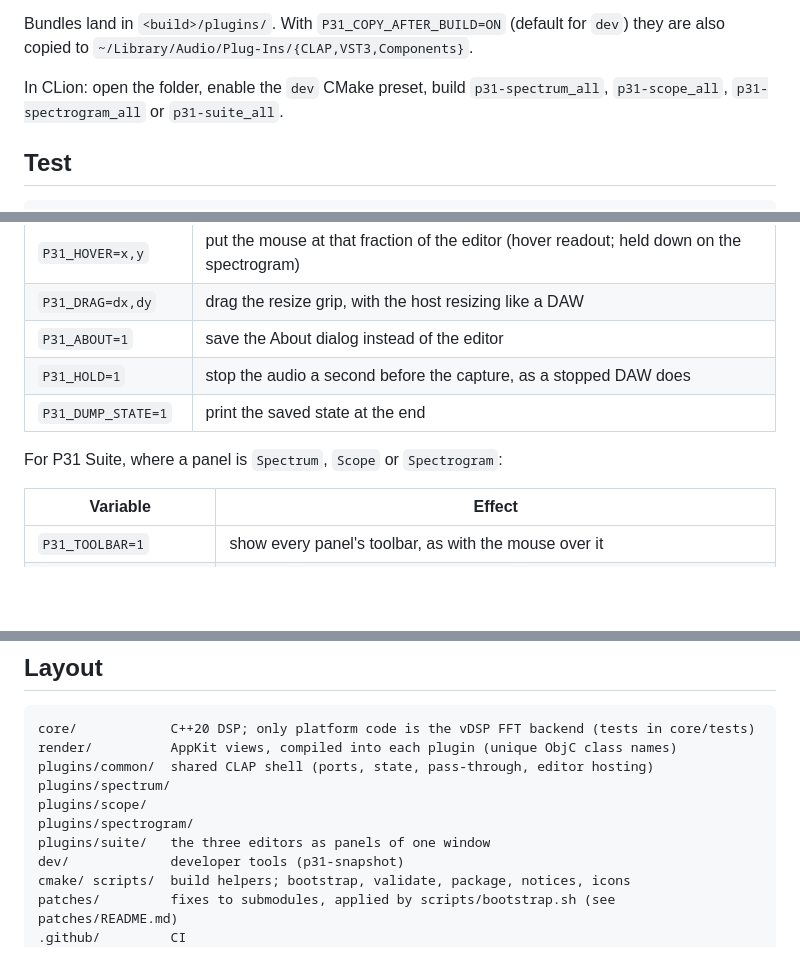
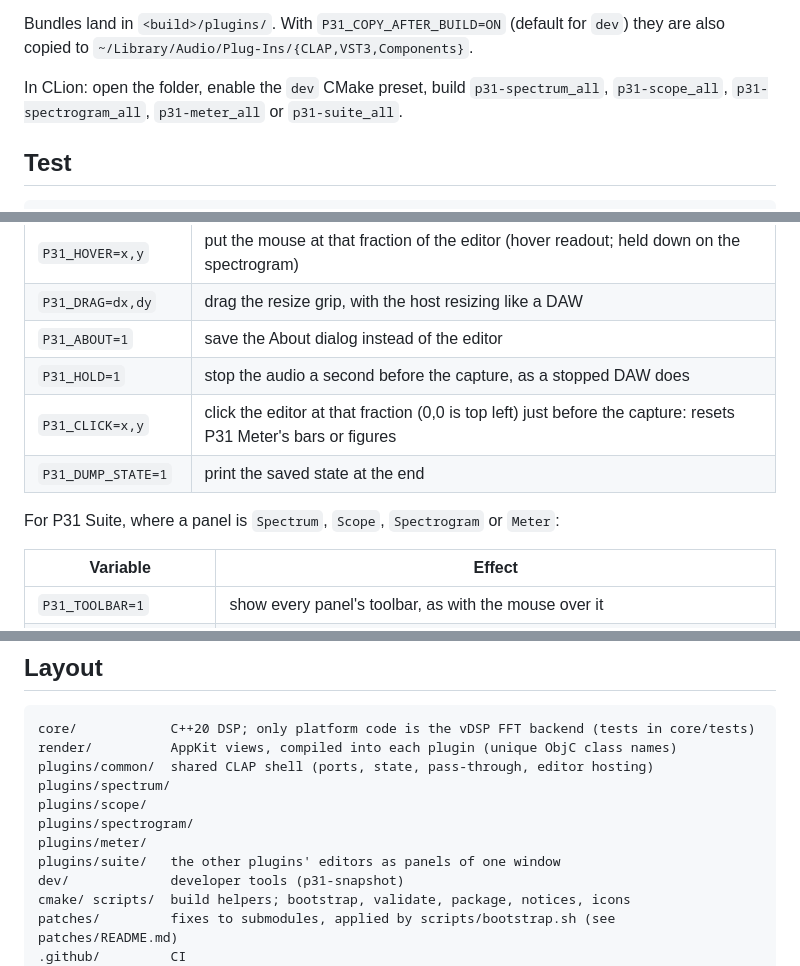
Before and after one commit to Scannou/p31-plugins, a Markdown page: README.md, 3 parts joined by grey strips. Drawn GitHub-style; blank space fills up the shorter version.

```diff
--- a/README.md
+++ b/README.md
@@ -137,7 +158,7 @@ Bundles land in `<build>/plugins/`. With `P31_COPY_AFTER_BUILD=ON` (default for
 `dev`) they are also copied to `~/Library/Audio/Plug-Ins/{CLAP,VST3,Components}`.
 
 In CLion: open the folder, enable the `dev` CMake preset, build `p31-spectrum_all`,
-`p31-scope_all`, `p31-spectrogram_all` or `p31-suite_all`.
+`p31-scope_all`, `p31-spectrogram_all`, `p31-meter_all` or `p31-suite_all`.
 
 ## Test
 
@@ -170,9 +191,10 @@ page.
 | `P31_DRAG=dx,dy` | drag the resize grip, with the host resizing like a DAW |
 | `P31_ABOUT=1` | save the About dialog instead of the editor |
 | `P31_HOLD=1` | stop the audio a second before the capture, as a stopped DAW does |
+| `P31_CLICK=x,y` | click the editor at that fraction (0,0 is top left) just before the capture: resets P31 Meter's bars or figures |
 | `P31_DUMP_STATE=1` | print the saved state at the end |
 
-For P31 Suite, where a panel is `Spectrum`, `Scope` or `Spectrogram`:
+For P31 Suite, where a panel is `Spectrum`, `Scope`, `Spectrogram` or `Meter`:
 
 | Variable | Effect |
 |---|---|
@@ -248,7 +270,8 @@ plugins/common/  shared CLAP shell (ports, state, pass-through, editor hosting)
 plugins/spectrum/
 plugins/scope/
 plugins/spectrogram/
-plugins/suite/   the three editors as panels of one window
+plugins/meter/
+plugins/suite/   the other plugins' editors as panels of one window
 dev/             developer tools (p31-snapshot)
 cmake/ scripts/  build helpers; bootstrap, validate, package, notices, icons
 patches/         fixes to submodules, applied by scripts/bootstrap.sh (see patches/README.md)
```
Also changed, not shown: other parts of README.md (+33 -12 lines), assets/screenshots/p31-meter-analog.png (added), assets/screenshots/p31-meter.png (added), assets/screenshots/p31-suite.png.
